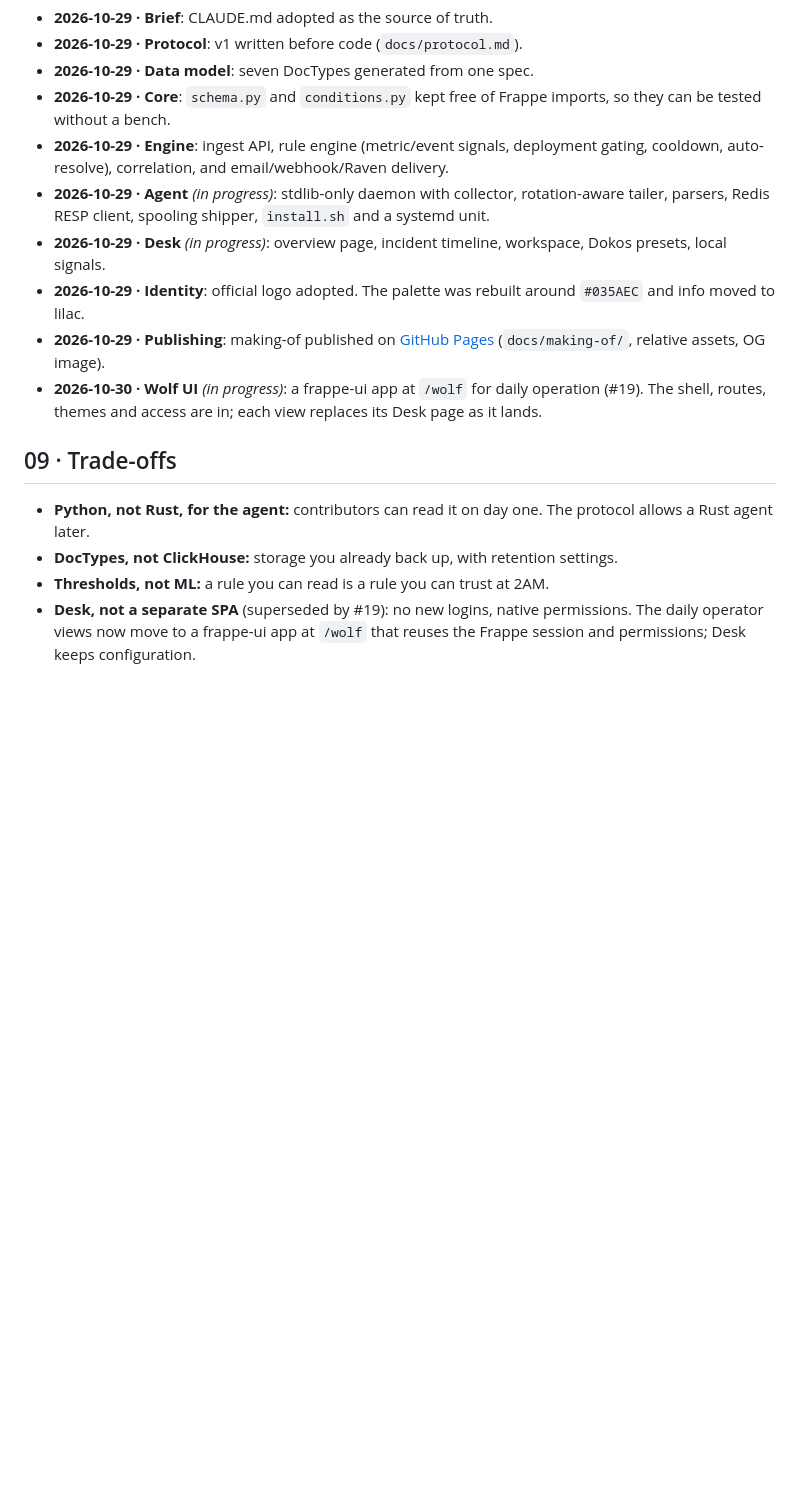
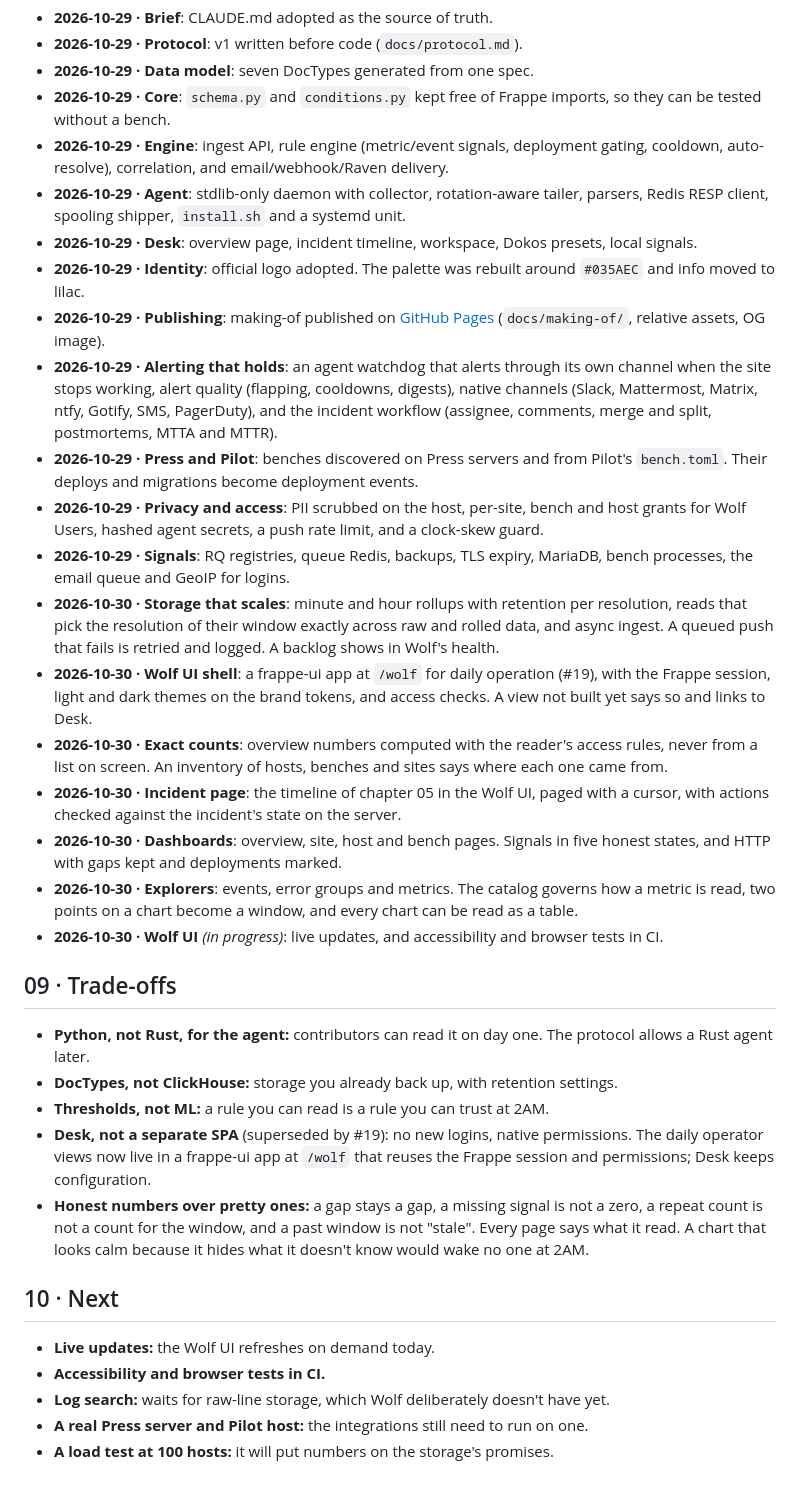
Before and after one commit to bthuner/frappe-wolf, a Markdown page: docs/making-of/README.md, the part around one of its changes. Rendered like a GitHub page; blank space fills up the shorter version.

```diff
--- a/docs/making-of/README.md
+++ b/docs/making-of/README.md
@@ -93,15 +123,34 @@ Append new entries at the bottom. Mirror them in `index.html` (`#build-log`).
 - **2026-10-29 · Data model**: seven DocTypes generated from one spec.
 - **2026-10-29 · Core**: `schema.py` and `conditions.py` kept free of Frappe imports, so they can be tested without a bench.
 - **2026-10-29 · Engine**: ingest API, rule engine (metric/event signals, deployment gating, cooldown, auto-resolve), correlation, and email/webhook/Raven delivery.
-- **2026-10-29 · Agent** *(in progress)*: stdlib-only daemon with collector, rotation-aware tailer, parsers, Redis RESP client, spooling shipper, `install.sh` and a systemd unit.
-- **2026-10-29 · Desk** *(in progress)*: overview page, incident timeline, workspace, Dokos presets, local signals.
+- **2026-10-29 · Agent**: stdlib-only daemon with collector, rotation-aware tailer, parsers, Redis RESP client, spooling shipper, `install.sh` and a systemd unit.
+- **2026-10-29 · Desk**: overview page, incident timeline, workspace, Dokos presets, local signals.
 - **2026-10-29 · Identity**: official logo adopted. The palette was rebuilt around `#035AEC` and info moved to lilac.
 - **2026-10-29 · Publishing**: making-of published on [GitHub Pages](https://bthuner.github.io/frappe-wolf/) (`docs/making-of/`, relative assets, OG image).
-- **2026-10-30 · Wolf UI** *(in progress)*: a frappe-ui app at `/wolf` for daily operation (#19). The shell, routes, themes and access are in; each view replaces its Desk page as it lands.
+- **2026-10-29 · Alerting that holds**: an agent watchdog that alerts through its own channel when the site stops working, alert quality (flapping, cooldowns, digests), native channels (Slack, Mattermost, Matrix, ntfy, Gotify, SMS, PagerDuty), and the incident workflow (assignee, comments, merge and split, postmortems, MTTA and MTTR).
+- **2026-10-29 · Press and Pilot**: benches discovered on Press servers and from Pilot's `bench.toml`. Their deploys and migrations become deployment events.
+- **2026-10-29 · Privacy and access**: PII scrubbed on the host, per-site, bench and host grants for Wolf Users, hashed agent secrets, a push rate limit, and a clock-skew guard.
+- **2026-10-29 · Signals**: RQ registries, queue Redis, backups, TLS expiry, MariaDB, bench processes, the email queue and GeoIP for logins.
+- **2026-10-30 · Storage that scales**: minute and hour rollups with retention per resolution, reads that pick the resolution of their window exactly across raw and rolled data, and async ingest. A queued push that fails is retried and logged. A backlog shows in Wolf's health.
+- **2026-10-30 · Wolf UI shell**: a frappe-ui app at `/wolf` for daily operation (#19), with the Frappe session, light and dark themes on the brand tokens, and access checks. A view not built yet says so and links to Desk.
+- **2026-10-30 · Exact counts**: overview numbers computed with the reader's access rules, never from a list on screen. An inventory of hosts, benches and sites says where each one came from.
+- **2026-10-30 · Incident page**: the timeline of chapter 05 in the Wolf UI, paged with a cursor, with actions checked against the incident's state on the server.
+- **2026-10-30 · Dashboards**: overview, site, host and bench pages. Signals in five honest states, and HTTP with gaps kept and deployments marked.
+- **2026-10-30 · Explorers**: events, error groups and metrics. The catalog governs how a metric is read, two points on a chart become a window, and every chart can be read as a table.
+- **2026-10-30 · Wolf UI** *(in progress)*: live updates, and accessibility and browser tests in CI.
 
 ## 09 · Trade-offs
 
 - **Python, not Rust, for the agent:** contributors can read it on day one. The protocol allows a Rust agent later.
 - **DocTypes, not ClickHouse:** storage you already back up, with retention settings.
 - **Thresholds, not ML:** a rule you can read is a rule you can trust at 2AM.
-- **Desk, not a separate SPA** (superseded by #19): no new logins, native permissions. The daily operator views now move to a frappe-ui app at `/wolf` that reuses the Frappe session and permissions; Desk keeps configuration.
+- **Desk, not a separate SPA** (superseded by #19): no new logins, native permissions. The daily operator views now live in a frappe-ui app at `/wolf` that reuses the Frappe session and permissions; Desk keeps configuration.
+- **Honest numbers over pretty ones:** a gap stays a gap, a missing signal is not a zero, a repeat count is not a count for the window, and a past window is not "stale". Every page says what it read. A chart that looks calm because it hides what it doesn't know would wake no one at 2AM.
+
+## 10 · Next
+
+- **Live updates:** the Wolf UI refreshes on demand today.
+- **Accessibility and browser tests in CI.**
+- **Log search:** waits for raw-line storage, which Wolf deliberately doesn't have yet.
+- **A real Press server and Pilot host:** the integrations still need to run on one.
+- **A load test at 100 hosts:** it will put numbers on the storage's promises.
```
Also changed, not shown: other parts of docs/making-of/README.md (+36 -6 lines), docs/making-of/assets/wolf-ui-incident.jpg (added), docs/making-of/assets/wolf-ui-metrics.jpg (added), docs/making-of/assets/wolf-ui-overview.jpg (added), 1 other file.
